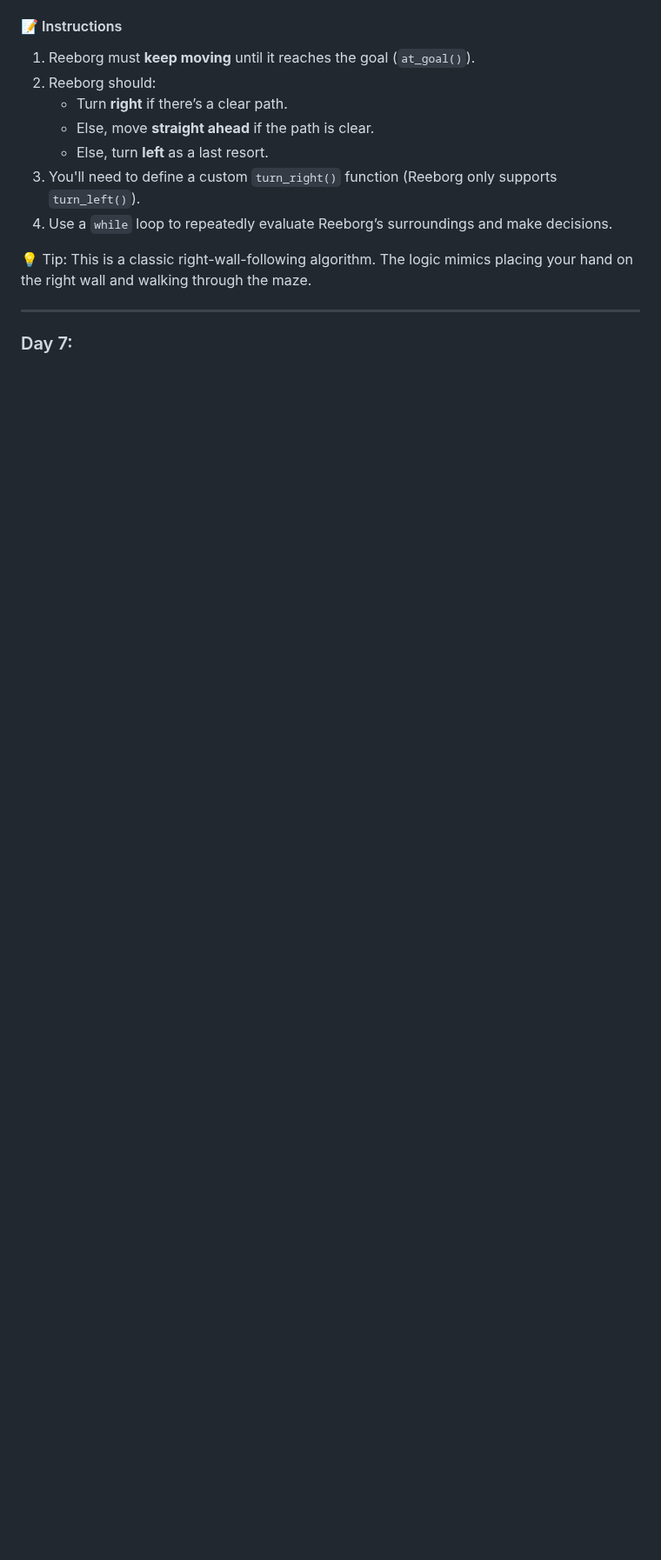
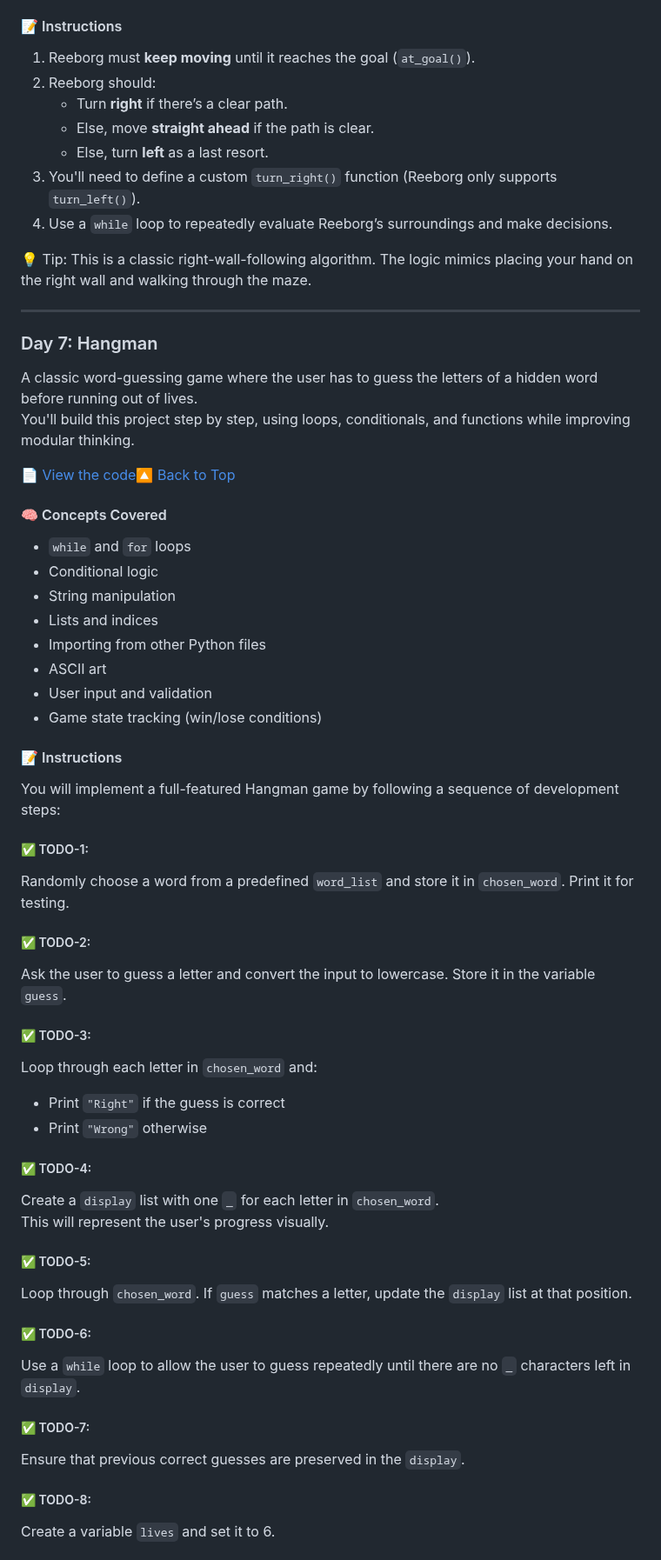
Before and after one commit to dilshadparambil/Python_100.days.of.code, a Markdown page: README.md, the part around one of its changes. Shown at 87% size. Drawn GitHub-style; blank space fills up the shorter version.

```diff
--- a/README.md
+++ b/README.md
@@ -209,4 +211,50 @@ Your task is to write a program that helps Reeborg find the exit by following th
 
 ---
 
-### Day 7:
+### Day 7: Hangman
+A classic word-guessing game where the user has to guess the letters of a hidden word before running out of lives.
+You'll build this project step by step, using loops, conditionals, and functions while improving modular thinking.
+
+📄 [View the code](Project_files/d7.py)[🔼 Back to Top](#-table-of-contents)
+
+#### 🧠 Concepts Covered
+- `while` and `for` loops
+- Conditional logic
+- String manipulation
+- Lists and indices
+- Importing from other Python files
+- ASCII art
+- User input and validation
+- Game state tracking (win/lose conditions)
+
+#### 📝 Instructions
+
+You will implement a full-featured Hangman game by following a sequence of development steps:
+
+##### ✅ TODO-1:
+Randomly choose a word from a predefined `word_list` and store it in `chosen_word`. Print it for testing.
+
+##### ✅ TODO-2:
+Ask the user to guess a letter and convert the input to lowercase. Store it in the variable `guess`.
+
+##### ✅ TODO-3:
+Loop through each letter in `chosen_word` and:
+- Print `"Right"` if the guess is correct
+- Print `"Wrong"` otherwise
+
+##### ✅ TODO-4:
+Create a `display` list with one `_` for each letter in `chosen_word`.
+This will represent the user's progress visually.
+
+##### ✅ TODO-5:
+Loop through `chosen_word`. If `guess` matches a letter, update the `display` list at that position.
+
+##### ✅ TODO-6:
+Use a `while` loop to allow the user to guess repeatedly until there are no `_` characters left in `display`.
+
+##### ✅ TODO-7:
+Ensure that previous correct guesses are preserved in the `display`.
+
+##### ✅ TODO-8:
+Create a variable `lives` and set it to 6.
+
```
Also changed, not shown: other parts of README.md (+37 -1 lines).
